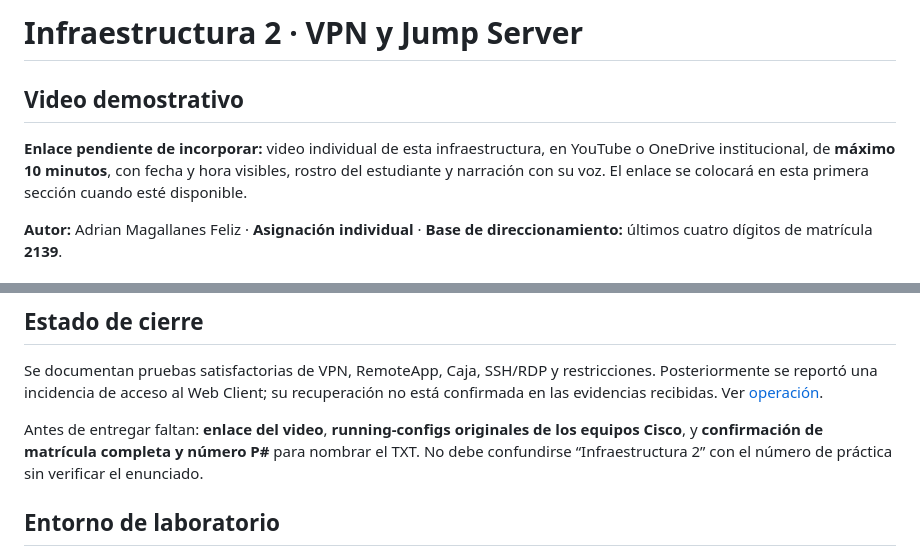
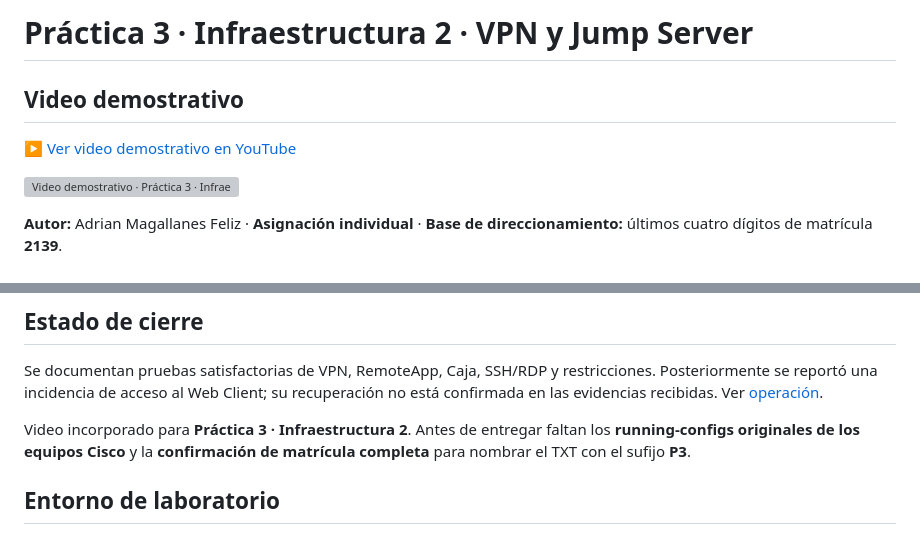
Before and after one commit to adrianmgallaness-hash/infraestructura-2-fortigate-vpn-jump-server, a Markdown page: README.md, 2 parts joined by grey strips. Drawn GitHub-style; grey boxes are pictures that could not be loaded.

Commit message:
Incorporar video de Práctica 3 Infraestructura 2 y actualizar entrega

```diff
--- a/README.md
+++ b/README.md
@@ -1,8 +1,10 @@
-# Infraestructura 2 · VPN y Jump Server
+# Práctica 3 · Infraestructura 2 · VPN y Jump Server
 
 ## Video demostrativo
 
-**Enlace pendiente de incorporar:** video individual de esta infraestructura, en YouTube o OneDrive institucional, de **máximo 10 minutos**, con fecha y hora visibles, rostro del estudiante y narración con su voz. El enlace se colocará en esta primera sección cuando esté disponible.
+[▶ Ver video demostrativo en YouTube](https://youtu.be/gYIoC38Pk3w)
+
+[![Video demostrativo · Práctica 3 · Infraestructura 2](https://img.youtube.com/vi/gYIoC38Pk3w/hqdefault.jpg)](https://youtu.be/gYIoC38Pk3w)
 
 **Autor:** Adrian Magallanes Feliz · **Asignación individual** · **Base de direccionamiento:** últimos cuatro dígitos de matrícula **2139**.
 
@@ -85,7 +87,7 @@ Todas las capturas incluidas son archivos aportados durante la práctica; el [í
 
 Se documentan pruebas satisfactorias de VPN, RemoteApp, Caja, SSH/RDP y restricciones. Posteriormente se reportó una incidencia de acceso al Web Client; su recuperación no está confirmada en las evidencias recibidas. Ver [operación](docs/04-clientes-vpn.md).
 
-Antes de entregar faltan: **enlace del video**, **running-configs originales de los equipos Cisco**, y **confirmación de matrícula completa y número P#** para nombrar el TXT. No debe confundirse “Infraestructura 2” con el número de práctica sin verificar el enunciado.
+Video incorporado para **Práctica 3 · Infraestructura 2**. Antes de entregar faltan los **running-configs originales de los equipos Cisco** y la **confirmación de matrícula completa** para nombrar el TXT con el sufijo **P3**.
 
 ## Entorno de laboratorio
 
```
